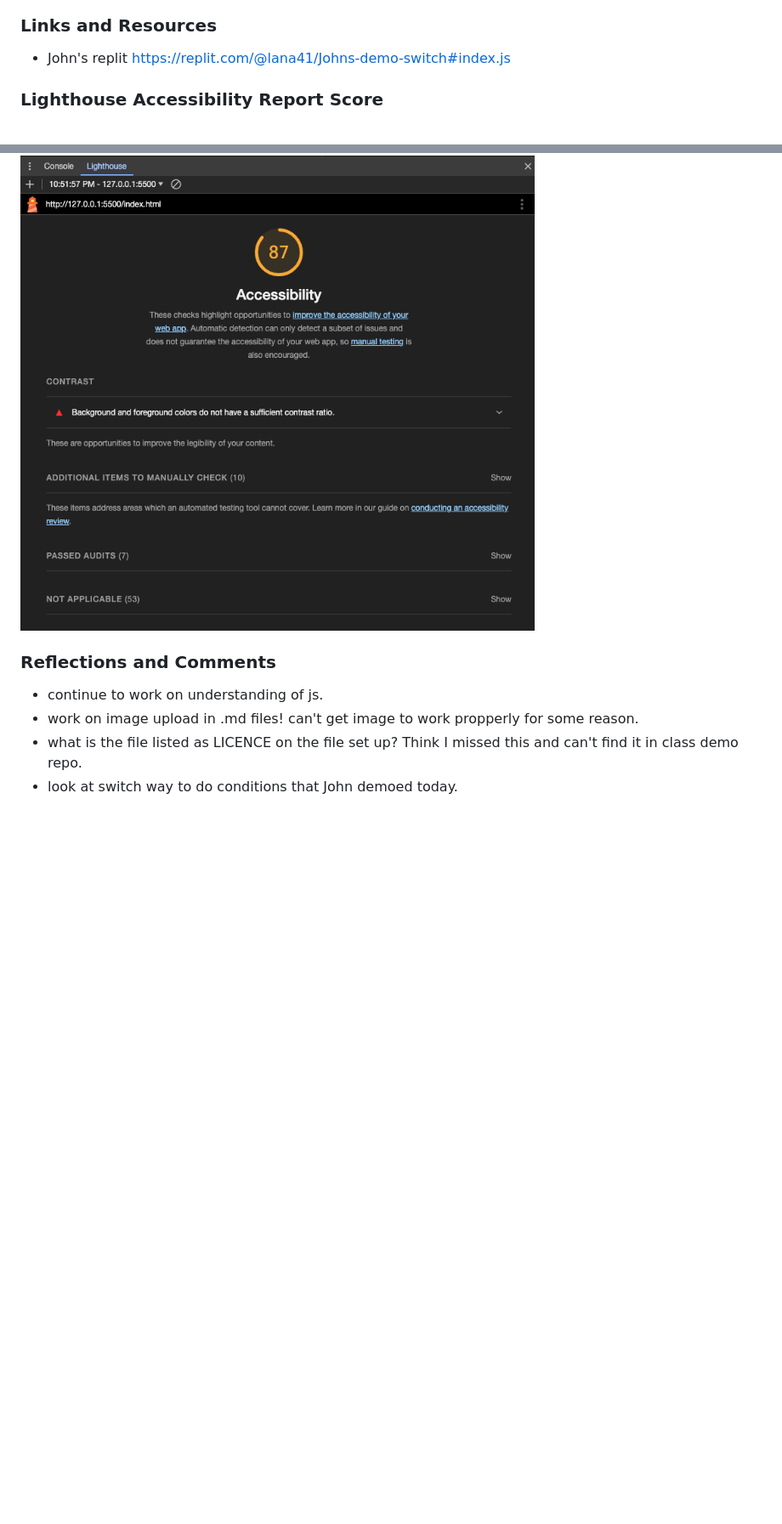
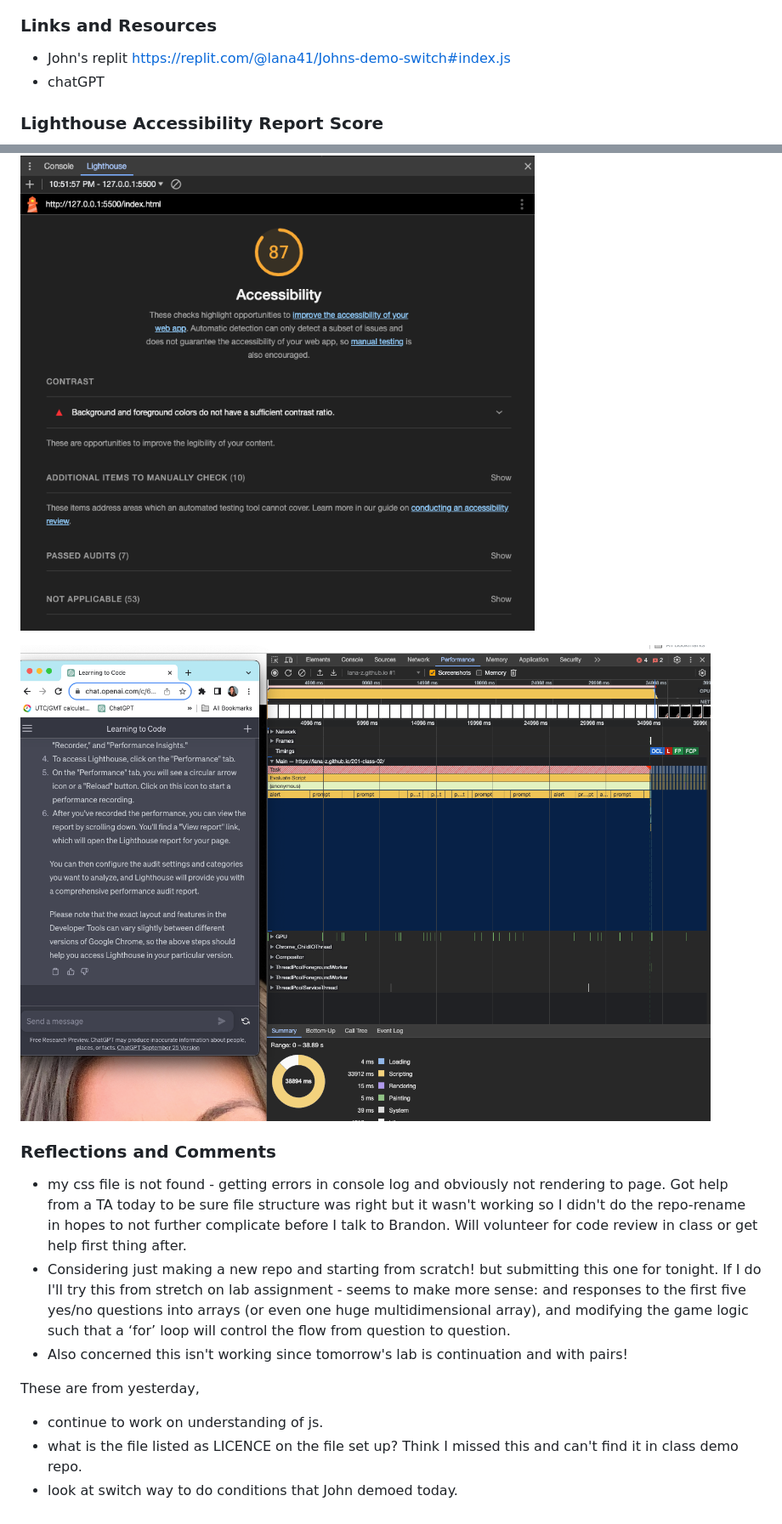
Before and after one commit to lana-z/201-class-02, a Markdown page: README.md, 2 parts joined by grey strips. Shown: that part at 85% size. Drawn GitHub-style; pictures changed too: screenshot-performance.png (added); blank space fills up the shorter version.

```diff
--- a/README.md
+++ b/README.md
@@ -9,14 +9,21 @@ This is the about me project Day 1.
 ### Links and Resources
 
 * John's replit https://replit.com/@lana41/Johns-demo-switch#index.js
+* chatGPT
 
 ### Lighthouse Accessibility Report Score
 
 ![Lighthouse score](Lighthouse-score-10-24.png)
 
+![Lighthouse score but Lighthouse tool is gone and so used Performance](screenshot-performance.png)
+
 ### Reflections and Comments
 
+* my css file is not found - getting errors in console log and obviously not rendering to page. Got help from a TA today to be sure file structure was right but it wasn't working so I didn't do the repo-rename in hopes to not further complicate before I talk to Brandon. Will volunteer for code review in class or get help first thing after.
+* Considering just making a new repo and starting from scratch! but submitting this one for tonight. If I do I'll try this from stretch on lab assignment - seems to make more sense:  and responses to the first five yes/no questions into arrays (or even one huge multidimensional array), and modifying the game logic such that a ‘for’ loop will control the flow from question to question.
+* Also concerned this isn't working since tomorrow's lab is continuation and with pairs!
+
+These are from yesterday,
 * continue to work on understanding of js.
-* work on image upload in .md files! can't get image to work propperly for some reason.
 * what is the file listed as LICENCE on the file set up? Think I missed this and can't find it in class demo repo.
 * look at switch way to do conditions that John demoed today.
```
